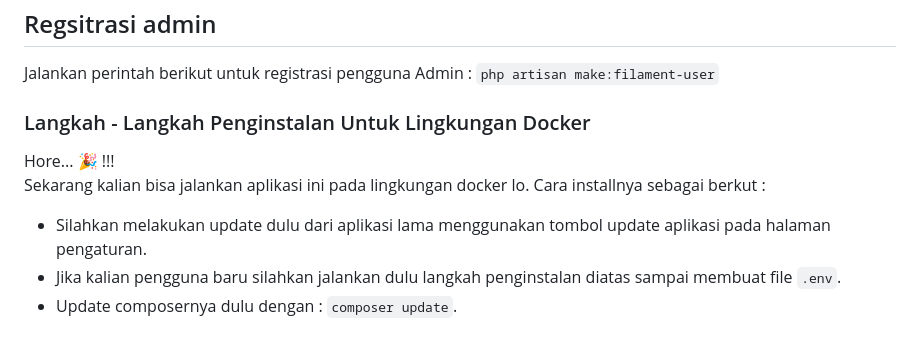
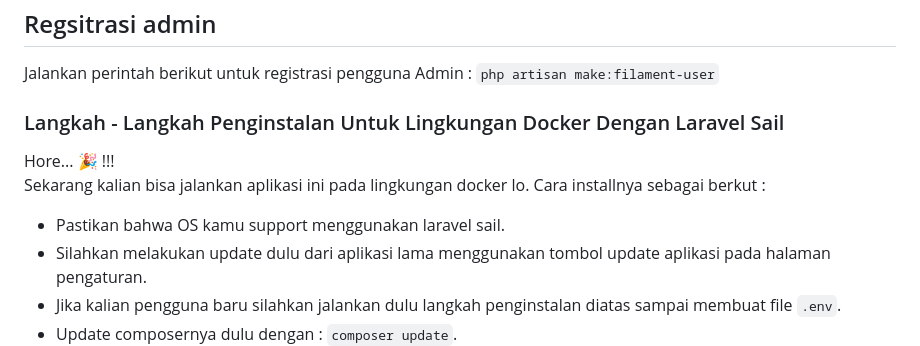
Before and after one commit to seftianandy/persuratan, a Markdown page: README.md, the part around the change. GitHub-like rendering.

````diff
--- a/README.md
+++ b/README.md
@@ -39,11 +39,12 @@ E-Arsip menggunakan teknologi Laravel versi 11 dan Filament versi 3. Untuk mengi
 
 Jalankan perintah berikut untuk registrasi pengguna Admin : ```php artisan make:filament-user```
 
-### Langkah - Langkah Penginstalan Untuk Lingkungan Docker
+### Langkah - Langkah Penginstalan Untuk Lingkungan Docker Dengan Laravel Sail
 
 Hore... 🎉 !!!
 Sekarang kalian bisa jalankan aplikasi ini pada lingkungan docker lo. Cara installnya sebagai berkut :
 
+- Pastikan bahwa OS kamu support menggunakan laravel sail.
 - Silahkan melakukan update dulu dari aplikasi lama menggunakan tombol update aplikasi pada halaman pengaturan.
 - Jika kalian pengguna baru silahkan jalankan dulu langkah penginstalan diatas sampai membuat file ```.env```.
 - Update composernya dulu dengan : ```composer update```.
````
